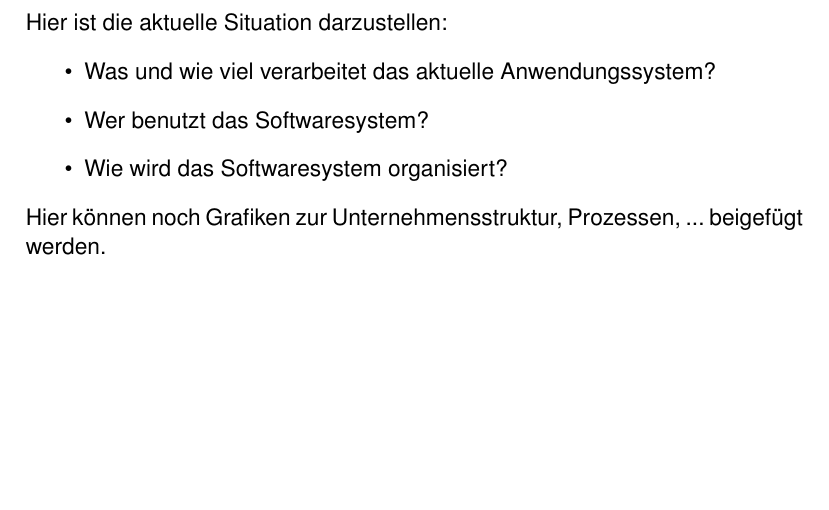
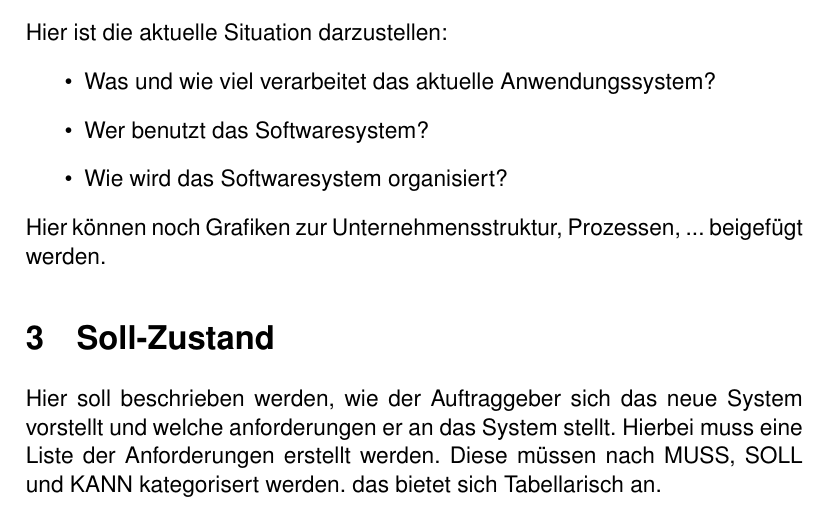
Before and after one commit to tomas-fuerl/VorlagenProjektmanagement, a LaTeX document (Lastenheft/Lastenheft.tex): part of page 2 of 2, cut so that both start at the same text, the shorter picture padded with empty space. Compiled offline with pdfLaTeX.

Commit message:
Soll-Zustand hinzugefügt

```diff
--- a/Lastenheft/Lastenheft.tex
+++ b/Lastenheft/Lastenheft.tex
@@ -50,4 +50,12 @@
     \end{itemize}
     Hier können noch Grafiken zur Unternehmensstruktur, Prozessen, ... beigefügt werden.
 
+% Soll-Zustand
+    \section{Soll-Zustand}
+    Hier soll beschrieben werden, wie der Auftraggeber sich das neue System vorstellt und
+    welche anforderungen er an das System stellt.
+    Hierbei muss eine Liste der Anforderungen erstellt werden.
+    Diese müssen nach MUSS, SOLL und KANN kategorisert werden.
+    das bietet sich Tabellarisch an.
+
 \end{document}
```
